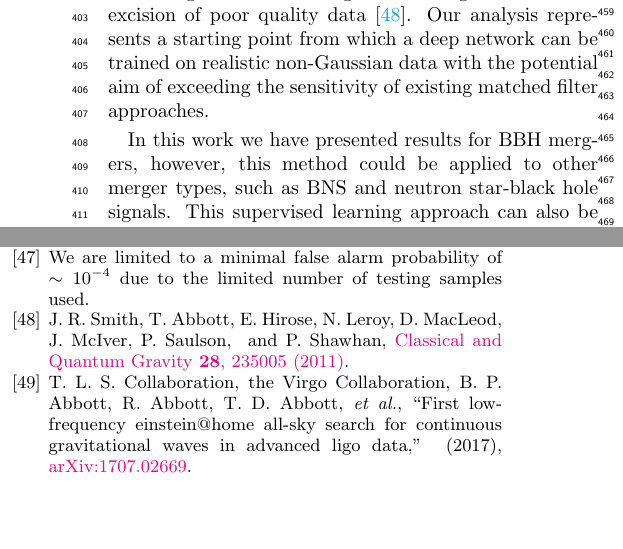
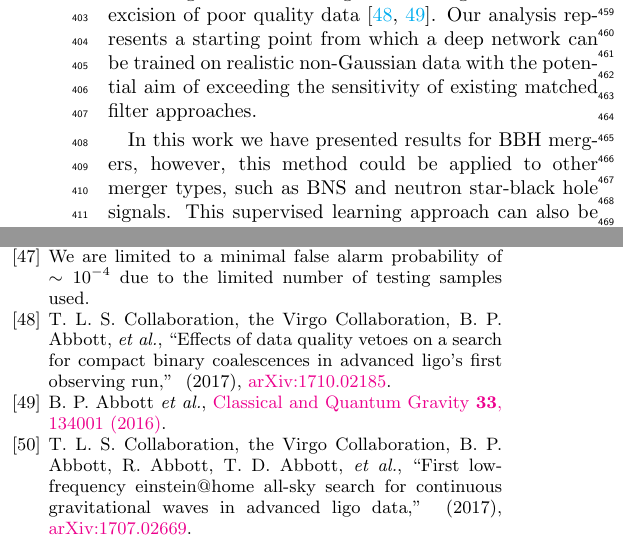
Before and after one commit to hagabbar/matching_cnn_paper, a LaTeX paper (match_cnn_paper.tex, which reads references.bib): two parts of the columns of pages 6 and 7 of 7, joined at a grey line, cut so that both start at the same text, the shorter picture padded with empty space. Compiled offline with pdfLaTeX; a LaTeX package or settings file that is missing is left out.

Commit message:
Implemented the last of Tom's reference suggestions

```diff
--- a/match_cnn_paper.tex
+++ b/match_cnn_paper.tex
@@ -728,7 +728,7 @@ In practice, searches for transient signals in gravitational wave data are
 strongly affected by non-Gaussian noise artefacts. To account for this,
 standard matched filtering approaches are modified to include carefully chosen
 changes to the ranking statistic together with the excision of poor quality
-data \cite{0264-9381-28-23-235005}. Our analysis
+data \cite{1710.02185, 0264-9381-33-13-134001}. Our analysis
 represents a starting point from which a deep network can be trained on
 realistic non-Gaussian data with the potential aim of exceeding the sensitivity
 of existing matched filter approaches.
--- a/references.bib
+++ b/references.bib
@@ -808,3 +808,10 @@ Eprint = {arXiv:1705.01845},
   doi          = {10.5281/zenodo.883086},
   url          = {https://ligo-cbc.github.io/}
 }
+
+
+% Most recent veto papers
+@misc{1710.02185,
+Author = { The LIGO Scientific Collaboration and  the Virgo Collaboration and B. P. Abbott and others},
+Title = {Effects of Data Quality Vetoes on a Search for Compact Binary Coalescences in Advanced LIGO's First Observing Run},
+Year = {2017},
@@ -810,0 +825,3 @@ Eprint = {arXiv:1705.01845},
+  volume={33},
+  number={13},
+  pages={134001},
```
Also changed, not shown: match_cnn_paper.tex (2 more changed lines), references.bib (11 more changed lines).
